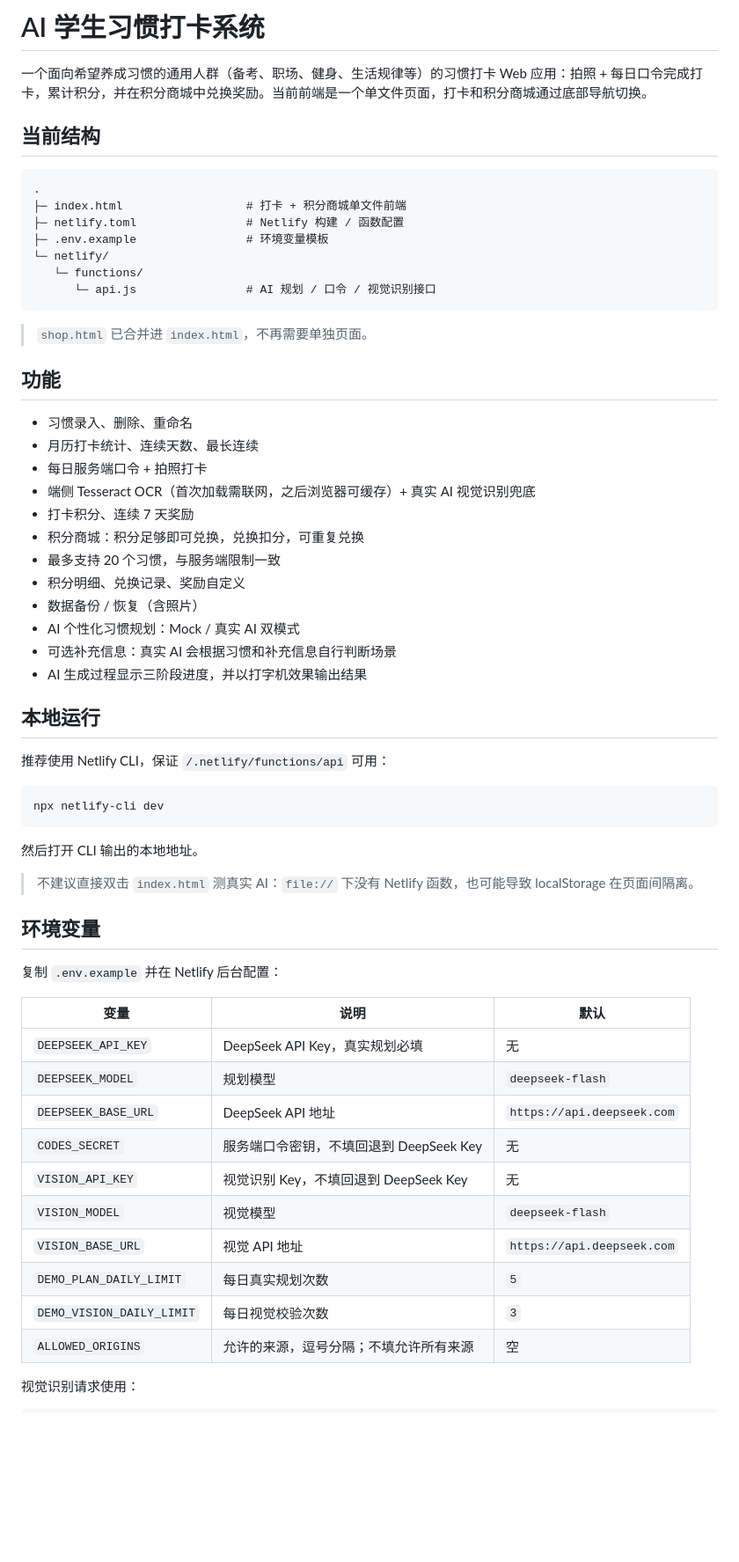
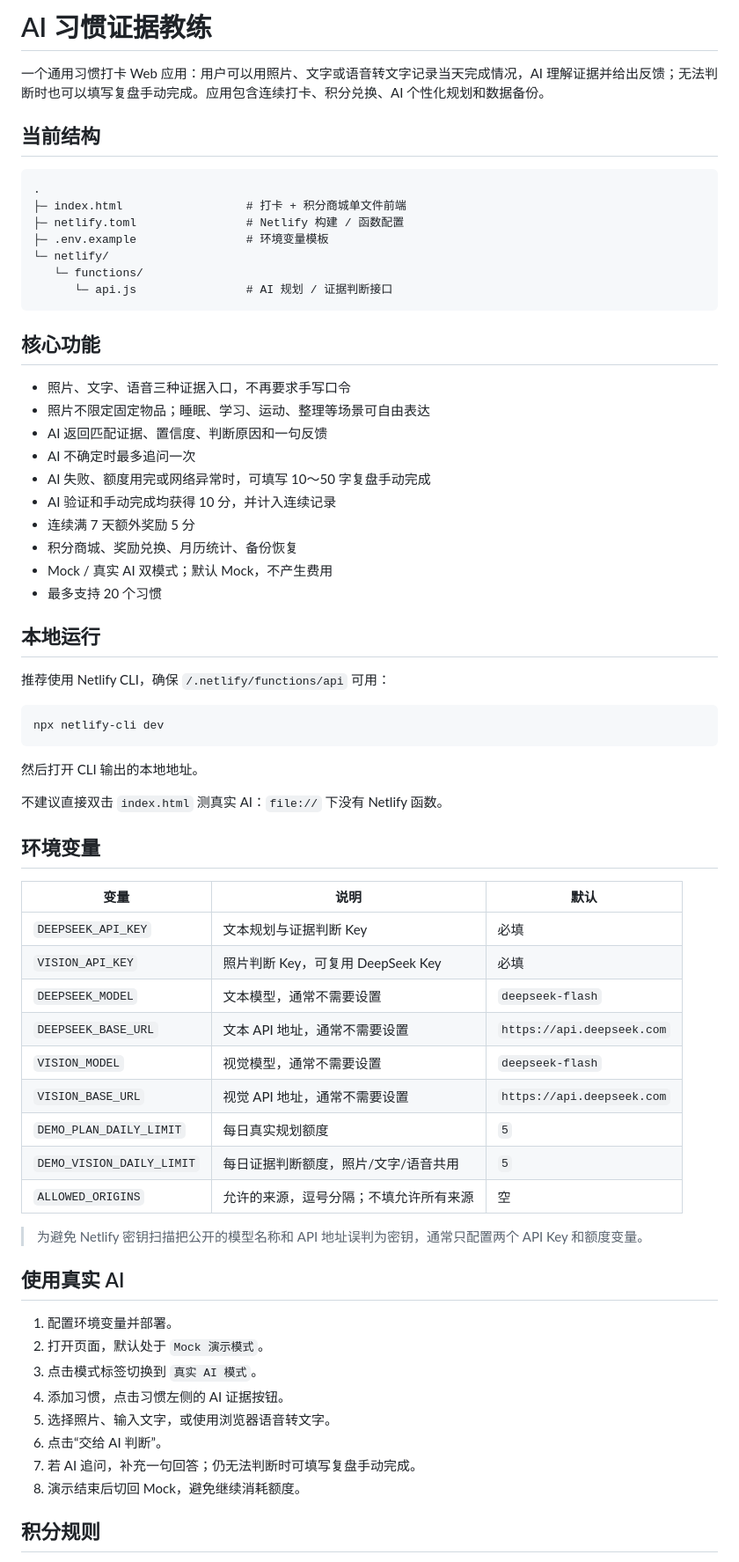
Before and after one commit to 986620320-ops/AI-habit-planner, a Markdown page: README.md, the part around one of its changes. Shown at 88% size. Rendered like a GitHub page; blank space fills up the shorter version.

````diff
--- a/README.md
+++ b/README.md
@@ -1,6 +1,6 @@
-# AI 学生习惯打卡系统
+# AI 习惯证据教练
 
-一个面向希望养成习惯的通用人群（备考、职场、健身、生活规律等）的习惯打卡 Web 应用：拍照 + 每日口令完成打卡，累计积分，并在积分商城中兑换奖励。当前前端是一个单文件页面，打卡和积分商城通过底部导航切换。
+一个通用习惯打卡 Web 应用：用户可以用照片、文字或语音转文字记录当天完成情况，AI 理解证据并给出反馈；无法判断时也可以填写复盘手动完成。应用包含连续打卡、积分兑换、AI 个性化规划和数据备份。
 
 ## 当前结构
 
@@ -11,29 +11,25 @@
 ├─ .env.example                # 环境变量模板
 └─ netlify/
    └─ functions/
-      └─ api.js                # AI 规划 / 口令 / 视觉识别接口
+      └─ api.js                # AI 规划 / 证据判断接口
 ```
 
-> `shop.html` 已合并进 `index.html`，不再需要单独页面。
+## 核心功能
 
-## 功能
-
-- 习惯录入、删除、重命名
-- 月历打卡统计、连续天数、最长连续
-- 每日服务端口令 + 拍照打卡
-- 端侧 Tesseract OCR（首次加载需联网，之后浏览器可缓存）+ 真实 AI 视觉识别兜底
-- 打卡积分、连续 7 天奖励
-- 积分商城：积分足够即可兑换，兑换扣分，可重复兑换
-- 最多支持 20 个习惯，与服务端限制一致
-- 积分明细、兑换记录、奖励自定义
-- 数据备份 / 恢复（含照片）
-- AI 个性化习惯规划：Mock / 真实 AI 双模式
-- 可选补充信息：真实 AI 会根据习惯和补充信息自行判断场景
-- AI 生成过程显示三阶段进度，并以打字机效果输出结果
+- 照片、文字、语音三种证据入口，不再要求手写口令
+- 照片不限定固定物品；睡眠、学习、运动、整理等场景可自由表达
+- AI 返回匹配证据、置信度、判断原因和一句反馈
+- AI 不确定时最多追问一次
+- AI 失败、额度用完或网络异常时，可填写 10～50 字复盘手动完成
+- AI 验证和手动完成均获得 10 分，并计入连续记录
+- 连续满 7 天额外奖励 5 分
+- 积分商城、奖励兑换、月历统计、备份恢复
+- Mock / 真实 AI 双模式；默认 Mock，不产生费用
+- 最多支持 20 个习惯
 
 ## 本地运行
 
-推荐使用 Netlify CLI，保证 `/.netlify/functions/api` 可用：
+推荐使用 Netlify CLI，确保 `/.netlify/functions/api` 可用：
 
 ```bash
 npx netlify-cli dev
@@ -41,23 +37,34 @@ npx netlify-cli dev
 
 然后打开 CLI 输出的本地地址。
 
-> 不建议直接双击 `index.html` 测真实 AI：`file://` 下没有 Netlify 函数，也可能导致 localStorage 在页面间隔离。
+不建议直接双击 `index.html` 测真实 AI：`file://` 下没有 Netlify 函数。
 
 ## 环境变量
 
-复制 `.env.example` 并在 Netlify 后台配置：
-
 | 变量 | 说明 | 默认 |
 |---|---|---|
-| `DEEPSEEK_API_KEY` | DeepSeek API Key，真实规划必填 | 无 |
-| `DEEPSEEK_MODEL` | 规划模型 | `deepseek-flash` |
-| `DEEPSEEK_BASE_URL` | DeepSeek API 地址 | `https://api.deepseek.com` |
-| `CODES_SECRET` | 服务端口令密钥，不填回退到 DeepSeek Key | 无 |
-| `VISION_API_KEY` | 视觉识别 Key，不填回退到 DeepSeek Key | 无 |
-| `VISION_MODEL` | 视觉模型 | `deepseek-flash` |
-| `VISION_BASE_URL` | 视觉 API 地址 | `https://api.deepseek.com` |
-| `DEMO_PLAN_DAILY_LIMIT` | 每日真实规划次数 | `5` |
-| `DEMO_VISION_DAILY_LIMIT` | 每日视觉校验次数 | `3` |
+| `DEEPSEEK_API_KEY` | 文本规划与证据判断 Key | 必填 |
+| `VISION_API_KEY` | 照片判断 Key，可复用 DeepSeek Key | 必填 |
+| `DEEPSEEK_MODEL` | 文本模型，通常不需要设置 | `deepseek-flash` |
+| `DEEPSEEK_BASE_URL` | 文本 API 地址，通常不需要设置 | `https://api.deepseek.com` |
+| `VISION_MODEL` | 视觉模型，通常不需要设置 | `deepseek-flash` |
+| `VISION_BASE_URL` | 视觉 API 地址，通常不需要设置 | `https://api.deepseek.com` |
+| `DEMO_PLAN_DAILY_LIMIT` | 每日真实规划额度 | `5` |
+| `DEMO_VISION_DAILY_LIMIT` | 每日证据判断额度，照片/文字/语音共用 | `5` |
 | `ALLOWED_ORIGINS` | 允许的来源，逗号分隔；不填允许所有来源 | 空 |
 
-视觉识别请求使用：
+> 为避免 Netlify 密钥扫描把公开的模型名称和 API 地址误判为密钥，通常只配置两个 API Key 和额度变量。
+
+## 使用真实 AI
+
+1. 配置环境变量并部署。
+2. 打开页面，默认处于 `Mock 演示模式`。
+3. 点击模式标签切换到 `真实 AI 模式`。
+4. 添加习惯，点击习惯左侧的 AI 证据按钮。
+5. 选择照片、输入文字，或使用浏览器语音转文字。
+6. 点击“交给 AI 判断”。
+7. 若 AI 追问，补充一句回答；仍无法判断时可填写复盘手动完成。
+8. 演示结束后切回 Mock，避免继续消耗额度。
+
+## 积分规则
+
````
Also changed, not shown: other parts of README.md (+44 -56 lines).
